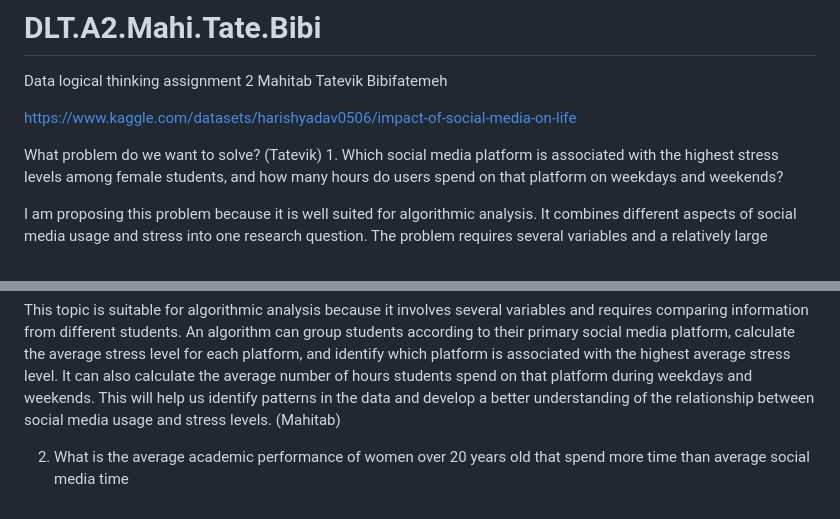
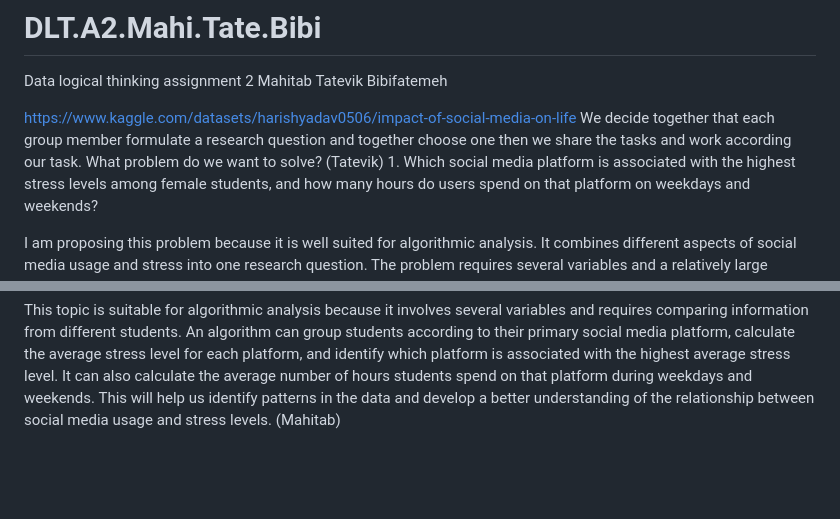
Before and after one commit to BibifatemehVahabZadehMousavi/DLT.A2.Mahi.Tate.Bibi, a Markdown page: README.md, 2 parts joined by grey strips. Rendered like a GitHub page; blank space fills up the shorter version.

```diff
--- a/README.md
+++ b/README.md
@@ -2,7 +2,7 @@
 Data logical thinking assignment 2 Mahitab Tatevik Bibifatemeh
 
 https://www.kaggle.com/datasets/harishyadav0506/impact-of-social-media-on-life
-
+We decide together that each group member formulate a research question and together  choose one then we share the tasks and work according our task.
 What problem do we want to solve?
 (Tatevik) 1. Which social media platform is associated with the highest stress levels among female students, and how many hours do users spend on that platform on weekdays and weekends?
 
@@ -21,5 +21,3 @@ Weekend_Extra_Hours- is needed to determine how much time students spend on soci
 I think this topic is important because students' mental health may be related to their social media habits, which could also affect their academic success. By analysing this data, we may better understand the relationship between social media usage and stress among female students.
 
 This topic is suitable for algorithmic analysis because it involves several variables and requires comparing information from different students. An algorithm can group students according to their primary social media platform, calculate the average stress level for each platform, and identify which platform is associated with the highest average stress level. It can also calculate the average number of hours students spend on that platform during weekdays and weekends. This will help us identify patterns in the data and develop a better understanding of the relationship between social media usage and stress levels. (Mahitab)
-
-2. What is the average academic performance of women over 20 years old that spend more time than average social media time
```
